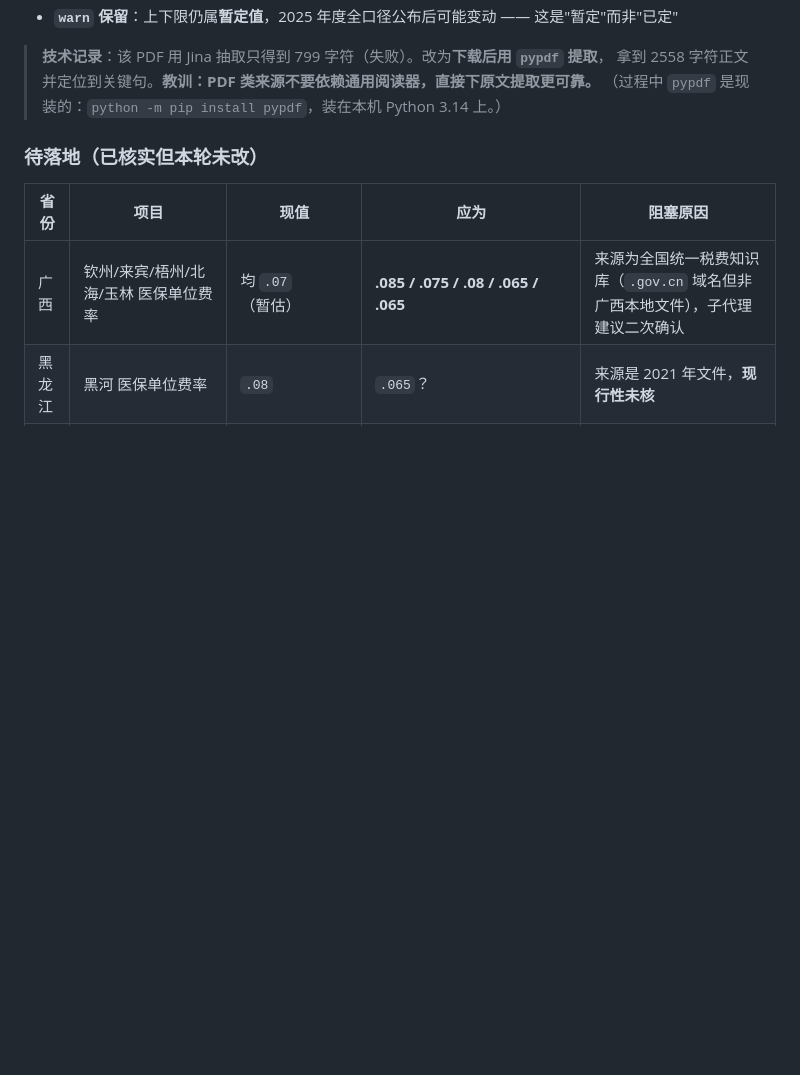
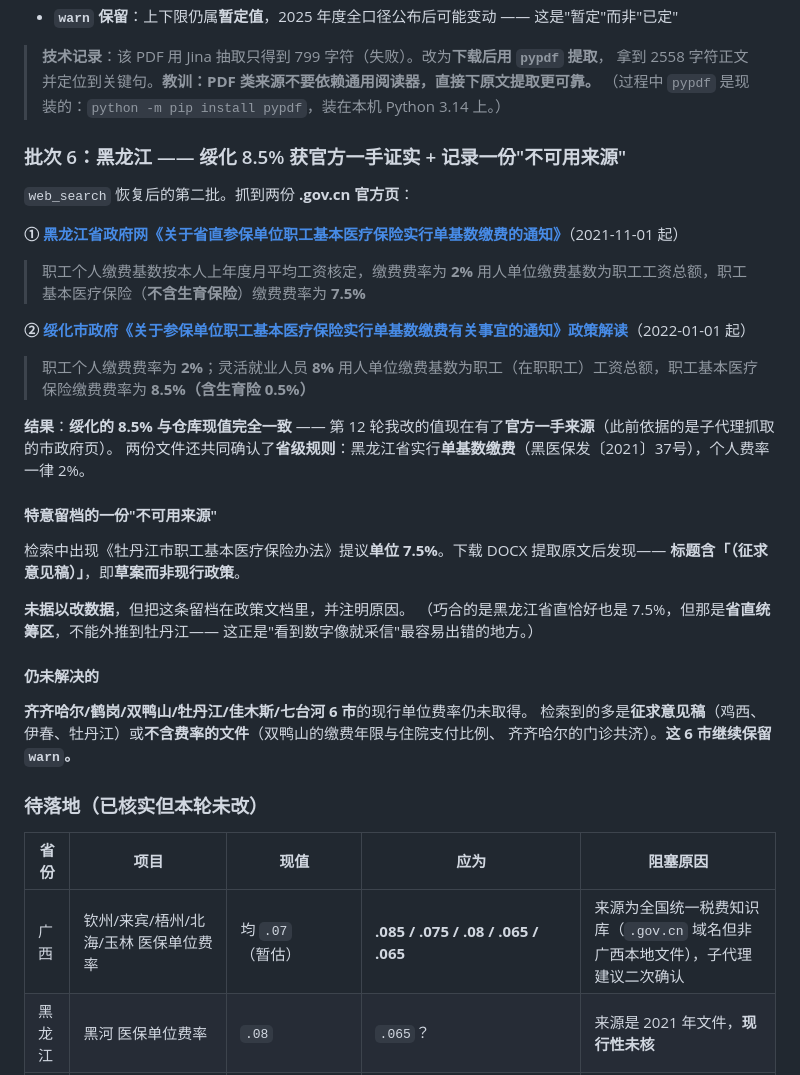
Before and after one commit to weante/city-salary, a Markdown page: docs/verification-2026-09.md, the part around the change. GitHub-like rendering; blank space fills up the shorter version.

Commit message:
docs(hlj): 绥化 8.5% 获官方一手证实 + 留档一份「不可用来源」（批次 6）
web_search 恢复后的第二批。抓到两份 **.gov.cn 官方页**：

① 黑龙江省政府网《关于省直参保单位职工基本医疗保险实行单基数缴费的通知》
   https://www.hlj.gov.cn/hlj/c108430/202201/c00_31191034.shtml （2021-11-01 起）
   · 职工个人缴费费率 **2%**
   · 用人单位职工基本医疗保险（**不含生育保险**）**7.5%**

② 绥化市政府《…单基数缴费有关事宜的通知》政策解读
   https://www.suihua.gov.cn/sh/zcjd/202112/32b53febd7ec4abe8974479de5fad134.shtml （2022-01-01 起）
   · 职工个人 **2%**；灵活就业 **8%**
   · 用人单位职工基本医疗保险 **8.5%（含生育险 0.5%）**

**结果**：**绥化的 8.5% 与仓库现值完全一致** —— 第 12 轮改的值现在有了**官方一手来源**
（此前依据的是子代理抓取的市政府页）。两份文件还共同确认了**省级规则**：黑龙江省实行
**单基数缴费**（黑医保发〔2021〕37号），个人费率一律 2%。

**特意留档一份「不可用来源」**：
检索中出现《牡丹江市职工基本医疗保险办法》提议单位 7.5%。下载 DOCX 提取原文后发现
**标题含「（征求意见稿）」** —— 是**草案而非现行政策**，**未据以改数据**。
巧合的是黑龙江省直恰好也是 7.5%，但那是**省直统筹区**，不能外推到牡丹江 ——
这正是"看到数字像就采信"最容易出错的地方。

**仍未解决**：齐齐哈尔/鹤岗/双鸭山/牡丹江/佳木斯/七台河 6 市的现行单位费率仍未取得 ——
检索到的多是**征求意见稿**（鸡西、伊春、牡丹江）或**不含费率的文件**。这 6 市继续保留 warn。

全量验证通过（6731 断言）。

```diff
--- a/docs/verification-2026-09.md
+++ b/docs/verification-2026-09.md
@@ -527,6 +527,36 @@ AGENTS.md / SKILL.md 本身就是交付物（Agent 工具直接读），费率
 > **技术记录**：该 PDF 用 Jina 抽取只得到 799 字符（失败）。改为**下载后用 `pypdf` 提取**，
 > 拿到 2558 字符正文并定位到关键句。**教训：PDF 类来源不要依赖通用阅读器，直接下原文提取更可靠。**
 > （过程中 `pypdf` 是现装的：`python -m pip install pypdf`，装在本机 Python 3.14 上。）
+### 批次 6：黑龙江 —— 绥化 8.5% 获官方一手证实 + 记录一份"不可用来源"
+
+`web_search` 恢复后的第二批。抓到两份 **.gov.cn 官方页**：
+
+**① [黑龙江省政府网《关于省直参保单位职工基本医疗保险实行单基数缴费的通知》](https://www.hlj.gov.cn/hlj/c108430/202201/c00_31191034.shtml)**（2021-11-01 起）
+> 职工个人缴费基数按本人上年度月平均工资核定，缴费费率为 **2%**
+> 用人单位缴费基数为职工工资总额，职工基本医疗保险（**不含生育保险**）缴费费率为 **7.5%**
+
+**② [绥化市政府《关于参保单位职工基本医疗保险实行单基数缴费有关事宜的通知》政策解读](https://www.suihua.gov.cn/sh/zcjd/202112/32b53febd7ec4abe8974479de5fad134.shtml)**（2022-01-01 起）
+> 职工个人缴费费率为 **2%**；灵活就业人员 **8%**
+> 用人单位缴费基数为职工（在职职工）工资总额，职工基本医疗保险缴费费率为 **8.5%（含生育险 0.5%）**
+
+**结果**：**绥化的 8.5% 与仓库现值完全一致** —— 第 12 轮我改的值现在有了**官方一手来源**（此前依据的是子代理抓取的市政府页）。
+两份文件还共同确认了**省级规则**：黑龙江省实行**单基数缴费**（黑医保发〔2021〕37号），个人费率一律 2%。
+
+#### 特意留档的一份"不可用来源"
+
+检索中出现《牡丹江市职工基本医疗保险办法》提议**单位 7.5%**。下载 DOCX 提取原文后发现——
+**标题含「（征求意见稿）」**，即**草案而非现行政策**。
+
+**未据以改数据**，但把这条留档在政策文档里，并注明原因。
+（巧合的是黑龙江省直恰好也是 7.5%，但那是**省直统筹区**，不能外推到牡丹江——
+这正是"看到数字像就采信"最容易出错的地方。）
+
+#### 仍未解决的
+
+**齐齐哈尔/鹤岗/双鸭山/牡丹江/佳木斯/七台河 6 市**的现行单位费率仍未取得。
+检索到的多是**征求意见稿**（鸡西、伊春、牡丹江）或**不含费率的文件**（双鸭山的缴费年限与住院支付比例、
+齐齐哈尔的门诊共济）。**这 6 市继续保留 `warn`。**
+
 ### 待落地（已核实但本轮未改）
 
 | 省份 | 项目 | 现值 | 应为 | 阻塞原因 |
```
Also changed, not shown: docs/policy-cqsdlnjlhlj-2026.md (+9 -0 lines).
